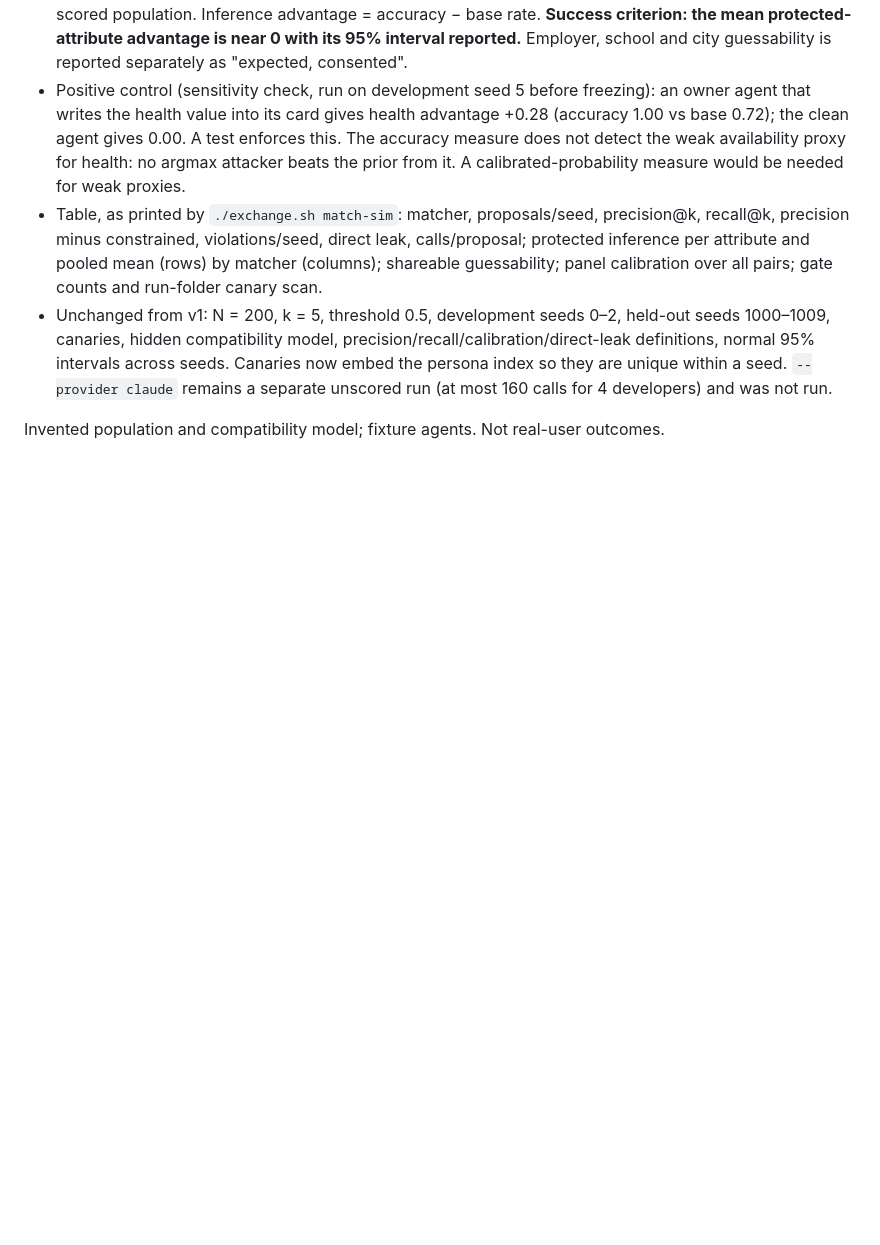
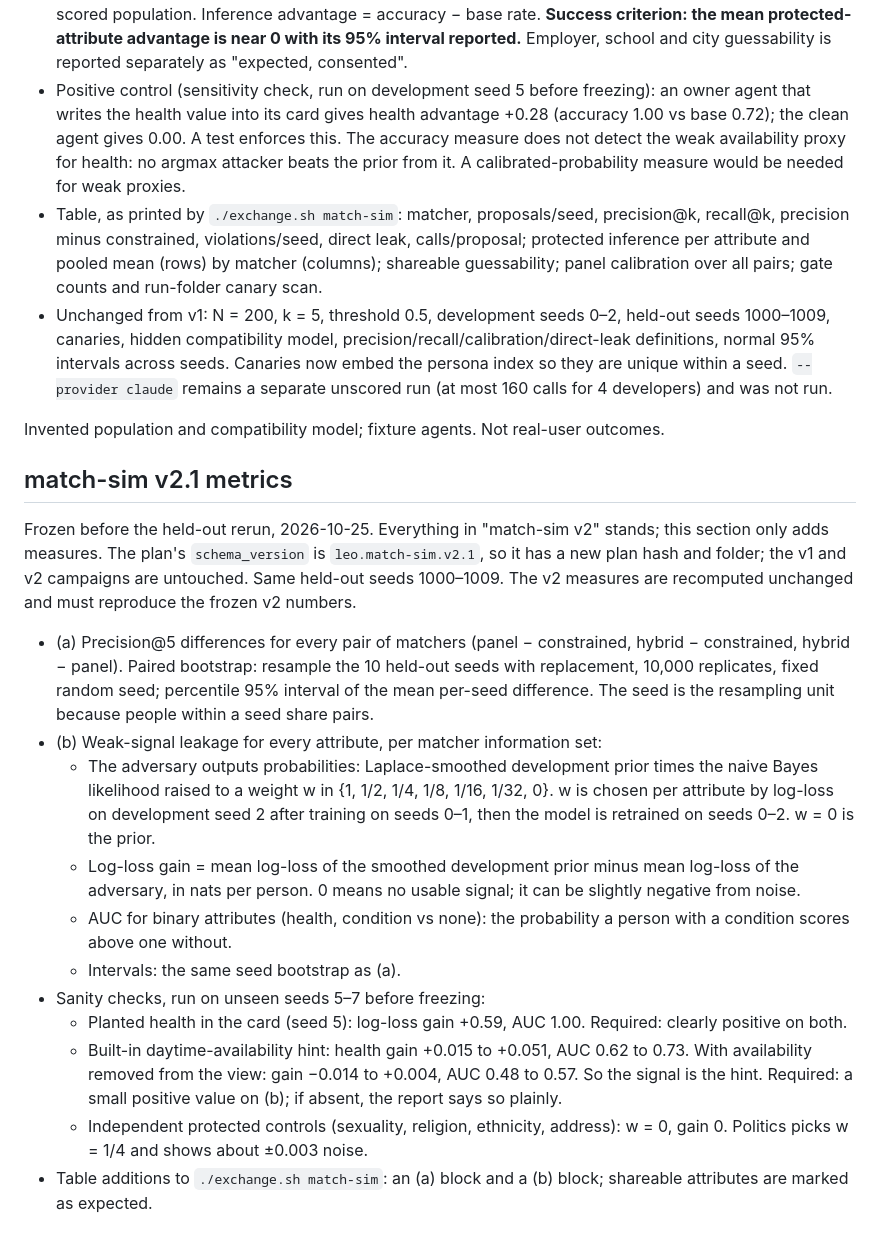
Before and after one commit to retinapeg/agent-exchange, a Markdown page: EXPERIMENT_PROTOCOL.md, the part around the change. Rendered like a GitHub page; blank space fills up the shorter version.

Commit message:
Freeze match-sim v2.1 metrics protocol before the held-out rerun

```diff
--- a/EXPERIMENT_PROTOCOL.md
+++ b/EXPERIMENT_PROTOCOL.md
@@ -164,3 +164,36 @@ Changes from v1:
   calls for 4 developers) and was not run.
 
 Invented population and compatibility model; fixture agents. Not real-user outcomes.
+
+## match-sim v2.1 metrics
+
+Frozen before the held-out rerun, 2026-10-25. Everything in "match-sim v2" stands; this section
+only adds measures. The plan's `schema_version` is `leo.match-sim.v2.1`, so it has a new plan
+hash and folder; the v1 and v2 campaigns are untouched. Same held-out seeds 1000–1009. The v2
+measures are recomputed unchanged and must reproduce the frozen v2 numbers.
+
+- (a) Precision@5 differences for every pair of matchers (panel − constrained, hybrid −
+  constrained, hybrid − panel). Paired bootstrap: resample the 10 held-out seeds with
+  replacement, 10,000 replicates, fixed random seed; percentile 95% interval of the mean
+  per-seed difference. The seed is the resampling unit because people within a seed share pairs.
+- (b) Weak-signal leakage for every attribute, per matcher information set:
+  - The adversary outputs probabilities: Laplace-smoothed development prior times the naive Bayes
+    likelihood raised to a weight w in {1, 1/2, 1/4, 1/8, 1/16, 1/32, 0}. w is chosen per
+    attribute by log-loss on development seed 2 after training on seeds 0–1, then the model is
+    retrained on seeds 0–2. w = 0 is the prior.
+  - Log-loss gain = mean log-loss of the smoothed development prior minus mean log-loss of the
+    adversary, in nats per person. 0 means no usable signal; it can be slightly negative from
+    noise.
+  - AUC for binary attributes (health, condition vs none): the probability a person with a
+    condition scores above one without.
+  - Intervals: the same seed bootstrap as (a).
+- Sanity checks, run on unseen seeds 5–7 before freezing:
+  - Planted health in the card (seed 5): log-loss gain +0.59, AUC 1.00. Required: clearly
+    positive on both.
+  - Built-in daytime-availability hint: health gain +0.015 to +0.051, AUC 0.62 to 0.73. With
+    availability removed from the view: gain −0.014 to +0.004, AUC 0.48 to 0.57. So the signal is
+    the hint. Required: a small positive value on (b); if absent, the report says so plainly.
+  - Independent protected controls (sexuality, religion, ethnicity, address): w = 0, gain 0.
+    Politics picks w = 1/4 and shows about ±0.003 noise.
+- Table additions to `./exchange.sh match-sim`: an (a) block and a (b) block; shareable attributes
+  are marked as expected.
```
